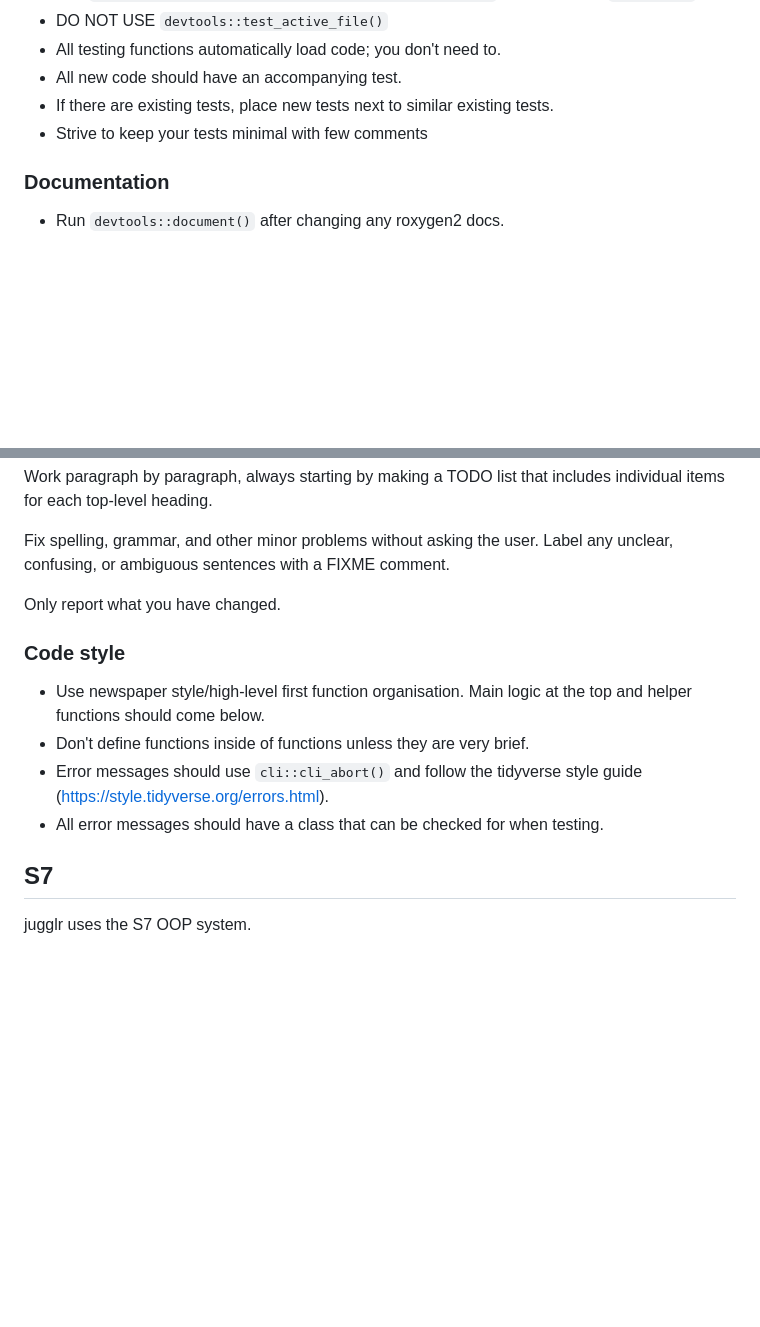
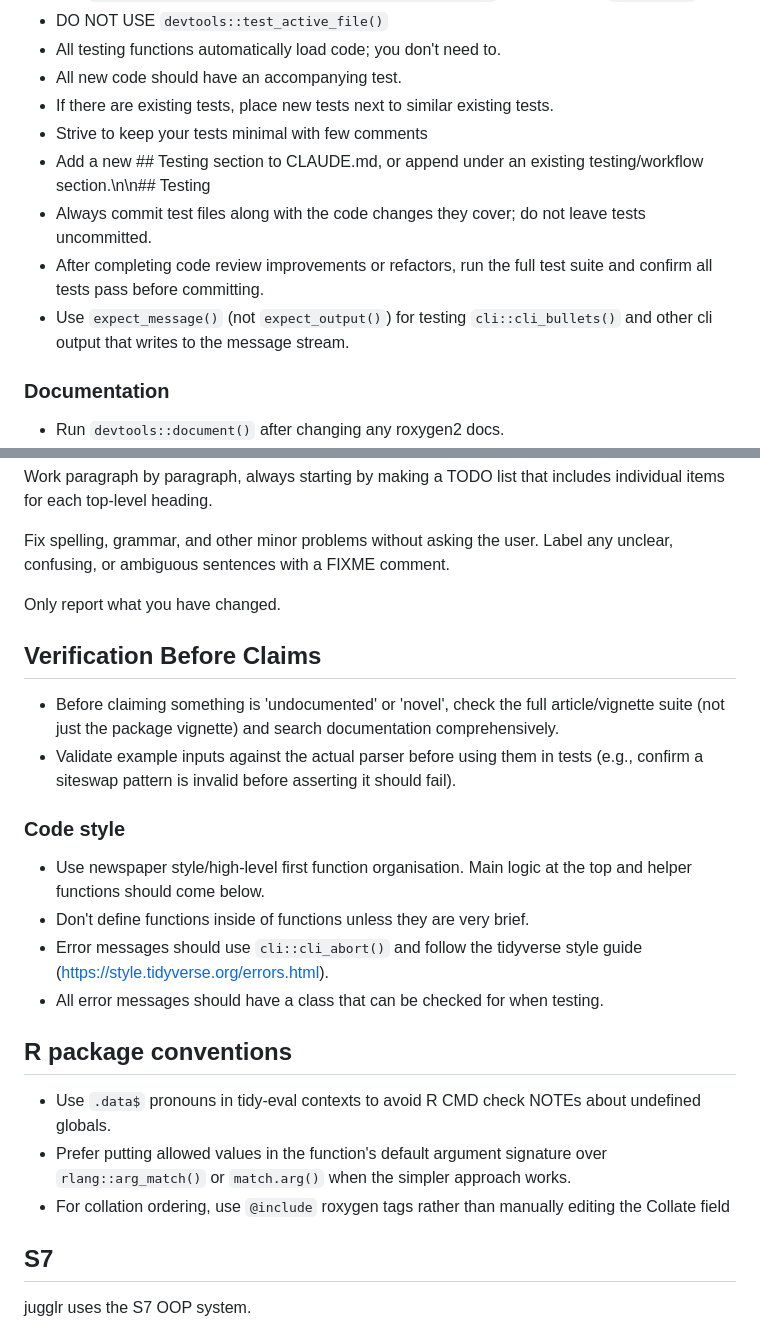
Before and after one commit to EllaKaye/jugglr, a Markdown page: .claude/CLAUDE.md, 2 parts joined by grey strips. Rendered like a GitHub page; blank space fills up the shorter version.

Commit message:
Additions to CLAUDE.md based on insights

```diff
--- a/.claude/CLAUDE.md
+++ b/.claude/CLAUDE.md
@@ -55,6 +55,10 @@ General advice:
 - All new code should have an accompanying test.
 - If there are existing tests, place new tests next to similar existing tests.
 - Strive to keep your tests minimal with few comments
+- Add a new ## Testing section to CLAUDE.md, or append under an existing testing/workflow section.\n\n## Testing
+- Always commit test files along with the code changes they cover; do not leave tests uncommitted.
+- After completing code review improvements or refactors, run the full test suite and confirm all tests pass before committing.
+- Use `expect_message()` (not `expect_output()`) for testing `cli::cli_bullets()` and other cli output that writes to the message stream.
 
 ### Documentation
 
@@ -96,12 +101,21 @@ Fix spelling, grammar, and other minor problems without asking the user. Label a
 
 Only report what you have changed.
 
+## Verification Before Claims
+- Before claiming something is 'undocumented' or 'novel', check the full article/vignette suite (not just the package vignette) and search documentation comprehensively.
+- Validate example inputs against the actual parser before using them in tests (e.g., confirm a siteswap pattern is invalid before asserting it should fail).
+
 ### Code style
 
 - Use newspaper style/high-level first function organisation. Main logic at the top and helper functions should come below.
 - Don't define functions inside of functions unless they are very brief.
 - Error messages should use `cli::cli_abort()` and follow the tidyverse style guide (https://style.tidyverse.org/errors.html).
 - All error messages should have a class that can be checked for when testing.
+
+## R package conventions
+- Use `.data$` pronouns in tidy-eval contexts to avoid R CMD check NOTEs about undefined globals.
+- Prefer putting allowed values in the function's default argument signature over `rlang::arg_match()` or `match.arg()` when the simpler approach works.
+- For collation ordering, use `@include` roxygen tags rather than manually editing the Collate field
 
 ## S7
 
```
Also changed, not shown: other parts of .claude/CLAUDE.md (+1 -0 lines).
